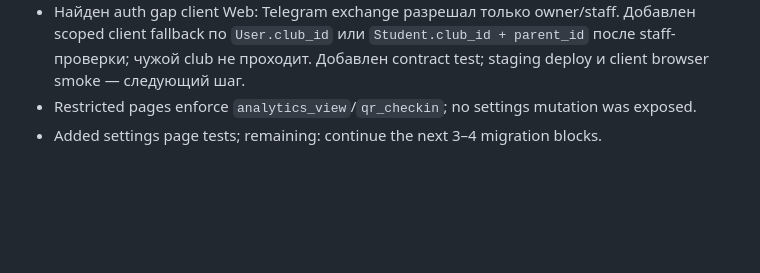
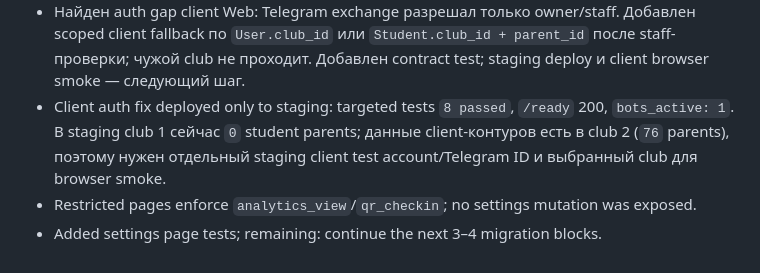
Before and after one commit to Wolndemort/github.io-test, a Markdown page: MIGRATION_PROGRESS.md, the part around the change. Rendered like a GitHub page; blank space fills up the shorter version.

Commit message:
Record staging client auth readiness

```diff
--- a/MIGRATION_PROGRESS.md
+++ b/MIGRATION_PROGRESS.md
@@ -896,5 +896,6 @@ Verification for Stage 50:
 - Реальный staging logout smoke подтверждён скриншотами: после Logout открывается `/auth/login` без staff-контента, повторное открытие через меню staging-бота выполняет новый exchange и возвращает в Staff Web. Staff session/revocation gate закрыт.
 - Следующий блок: client WebApp с отдельным Telegram test account, привязанным к staging club; затем cross-club denial. Текущий staging account — staff/owner, поэтому client cabinet им проверять нельзя.
 - Найден auth gap client Web: Telegram exchange разрешал только owner/staff. Добавлен scoped client fallback по `User.club_id` или `Student.club_id + parent_id` после staff-проверки; чужой club не проходит. Добавлен contract test; staging deploy и client browser smoke — следующий шаг.
+- Client auth fix deployed only to staging: targeted tests `8 passed`, `/ready` 200, `bots_active: 1`. В staging club 1 сейчас `0` student parents; данные client-контуров есть в club 2 (`76` parents), поэтому нужен отдельный staging client test account/Telegram ID и выбранный club для browser smoke.
 - Restricted pages enforce `analytics_view`/`qr_checkin`; no settings mutation was exposed.
 - Added settings page tests; remaining: continue the next 3–4 migration blocks.
```
